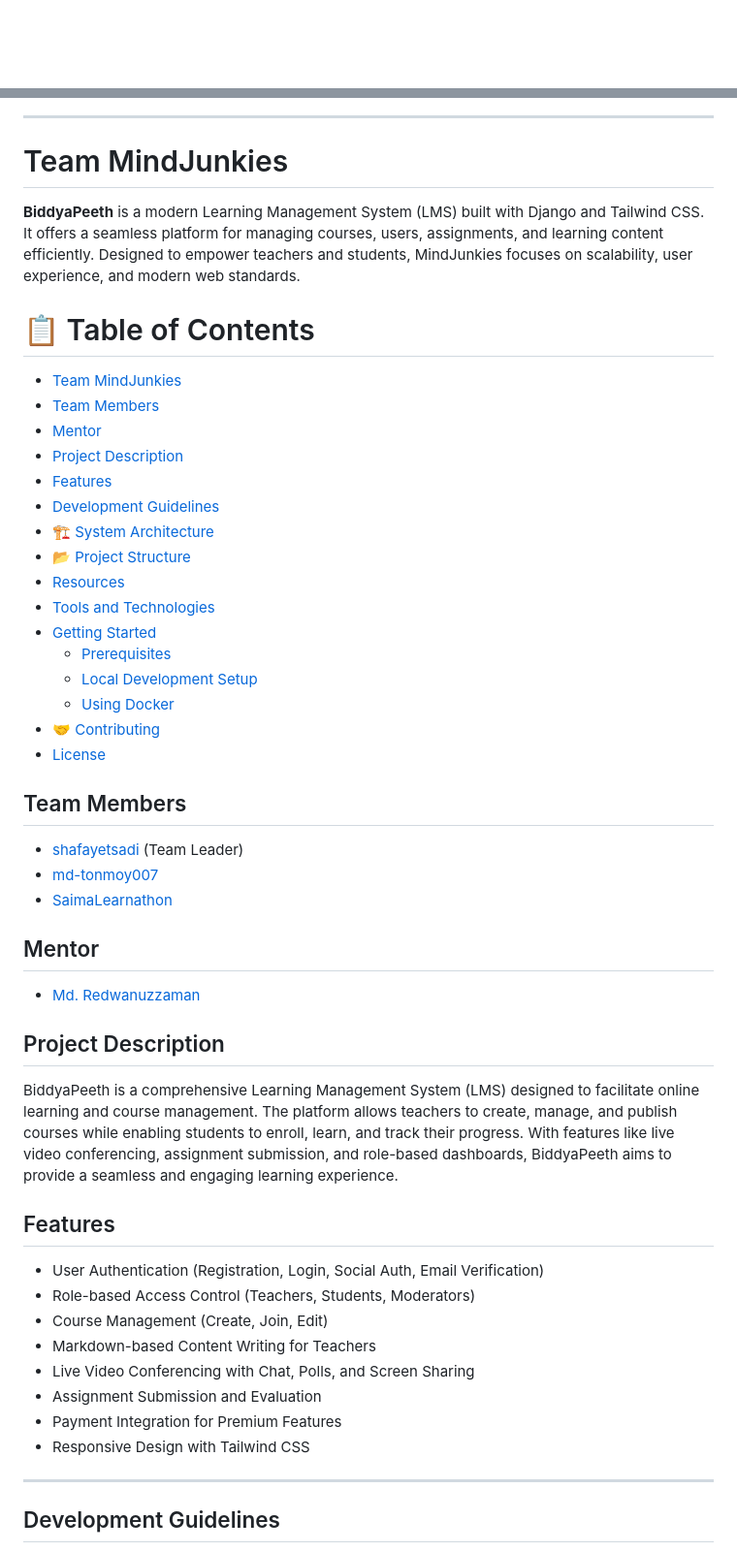
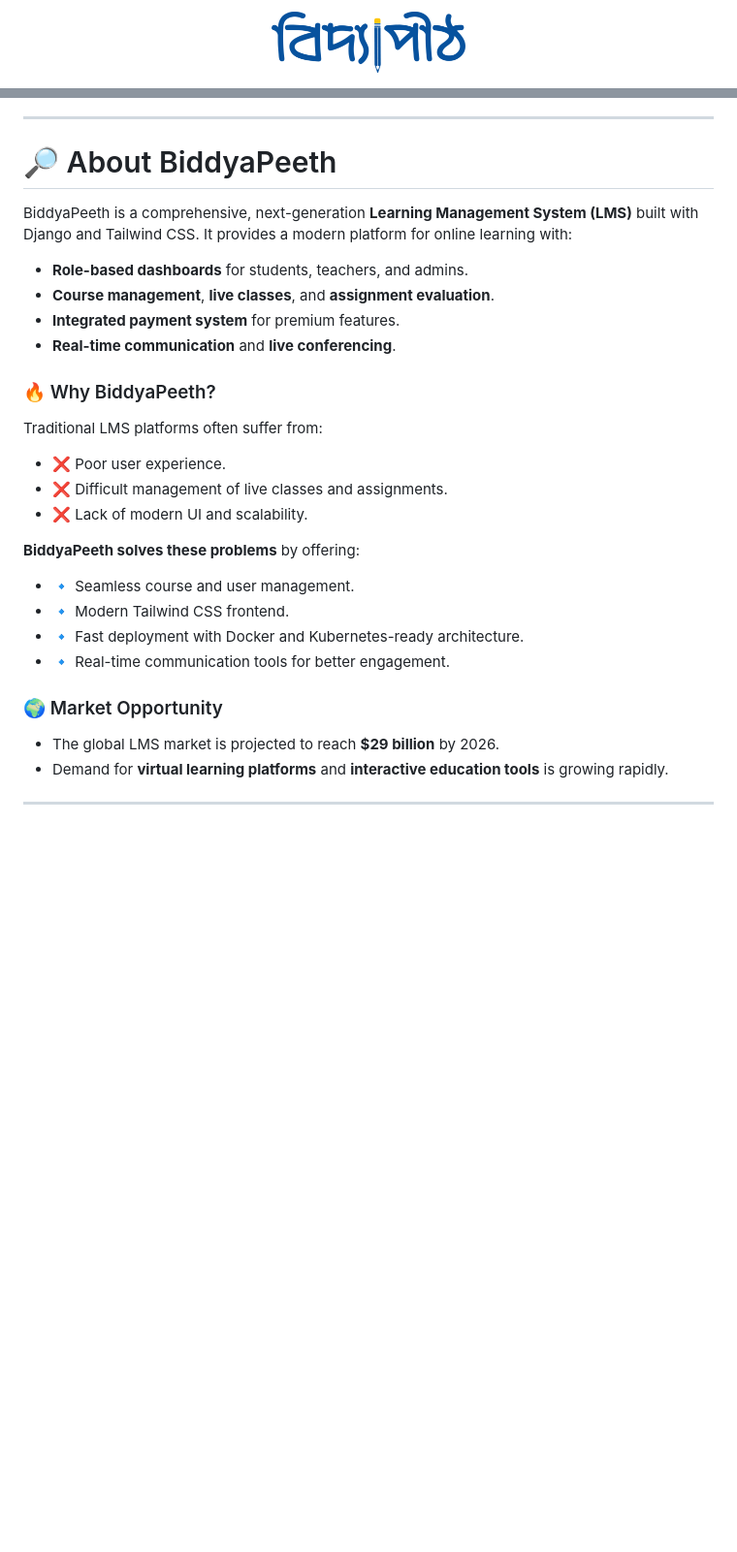
Before and after one commit to Learnathon-By-Geeky-Solutions/mindjunkies, a Markdown page: README.md, 2 parts joined by grey strips. Shown at 97% size. Rendered like a GitHub page; blank space fills up the shorter version.

```diff
--- a/README.md
+++ b/README.md
@@ -9,2 +6,3 @@
 
+<img src="docs/resources/logo.png" alt="BiddyaPeeth Logo" width="200" height="auto">
 
@@ -83,57 +26,35 @@
 
 ---
 
-# Team MindJunkies
+# 🔎 About BiddyaPeeth
 
-**BiddyaPeeth** is a modern Learning Management System (LMS) built with Django and Tailwind CSS. It offers a seamless platform for managing courses, users, assignments, and learning content efficiently. Designed to empower teachers and students, MindJunkies focuses on scalability, user experience, and modern web standards.
+BiddyaPeeth is a comprehensive, next-generation **Learning Management System (LMS)** built with Django and Tailwind CSS.
+It provides a modern platform for online learning with:
 
-# 📋 Table of Contents
+- **Role-based dashboards** for students, teachers, and admins.
+- **Course management**, **live classes**, and **assignment evaluation**.
+- **Integrated payment system** for premium features.
+- **Real-time communication** and **live conferencing**.
 
-- [Team MindJunkies](#team-mindjunkies)
-- [Team Members](#team-members)
-- [Mentor](#mentor)
-- [Project Description](#project-description)
-- [Features](#features)
-- [Development Guidelines](#development-guidelines)
-- [🏗 System Architecture](#-system-architecture)
-- [📂 Project Structure](#-project-structure)
-- [Resources](#resources)
-- [Tools and Technologies](#tools-and-technologies)
-- [Getting Started](#getting-started)
-  - [Prerequisites](#prerequisites)
-  - [Local Development Setup](#local-development-setup)
-  - [Using Docker](#using-docker)
-- [🤝 Contributing](#-contributing)
-- [License](#license)
+### 🔥 Why BiddyaPeeth?
 
+Traditional LMS platforms often suffer from:
+- ❌ Poor user experience.
+- ❌ Difficult management of live classes and assignments.
+- ❌ Lack of modern UI and scalability.
 
-## Team Members
+**BiddyaPeeth solves these problems** by offering:
+- 🔹 Seamless course and user management.
+- 🔹 Modern Tailwind CSS frontend.
+- 🔹 Fast deployment with Docker and Kubernetes-ready architecture.
+- 🔹 Real-time communication tools for better engagement.
 
-- [shafayetsadi](https://github.com/Shafayetsadi/)  (Team Leader)
-- [md-tonmoy007](https://github.com/md-tonmoy007)
-- [SaimaLearnathon](https://github.com/SaimaLearnathon)
+### 🌍 Market Opportunity
 
-## Mentor
-
-- [Md. Redwanuzzaman](https://github.com/redwanuzzaman)
-
-## Project Description
-
-BiddyaPeeth is a comprehensive Learning Management System (LMS) designed to facilitate online learning and course management. The platform allows teachers to create, manage, and publish courses while enabling students to enroll, learn, and track their progress. With features like live video conferencing, assignment submission, and role-based dashboards, BiddyaPeeth aims to provide a seamless and engaging learning experience.
-
-
-## Features
-
-- User Authentication (Registration, Login, Social Auth, Email Verification)
-- Role-based Access Control (Teachers, Students, Moderators)
-- Course Management (Create, Join, Edit)
-- Markdown-based Content Writing for Teachers
-- Live Video Conferencing with Chat, Polls, and Screen Sharing
-- Assignment Submission and Evaluation
-- Payment Integration for Premium Features
-- Responsive Design with Tailwind CSS
+- The global LMS market is projected to reach **$29 billion** by 2026.
+- Demand for **virtual learning platforms** and **interactive education tools** is growing rapidly.
 
 ---
 
-## Development Guidelines
+<div align="center">
 
```
Also changed, not shown: other parts of README.md (+66 -206 lines).
